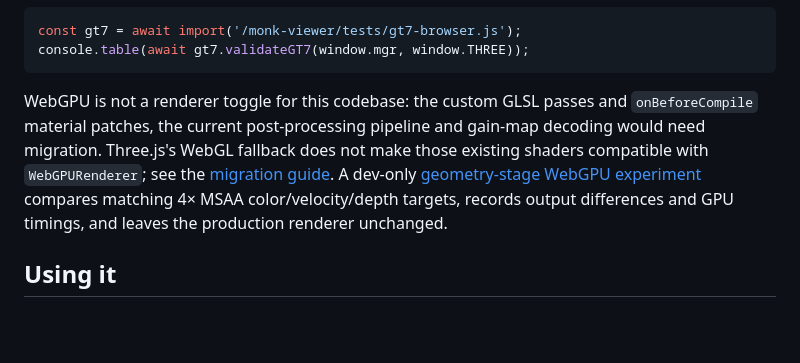
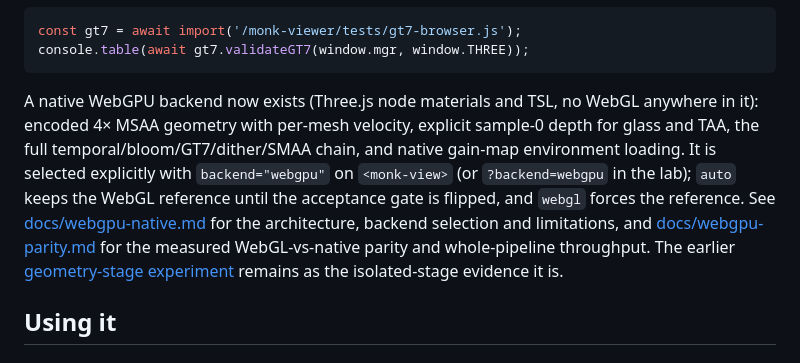
Before and after one commit to Arecsu/monk-viewer, a Markdown page: README.md, the part around the change. GitHub-like rendering; blank space fills up the shorter version.

Commit message:
Document the native backend, its parity evidence and measured throughput

````diff
--- a/README.md
+++ b/README.md
@@ -75,7 +75,7 @@ const gt7 = await import('/monk-viewer/tests/gt7-browser.js');
 console.table(await gt7.validateGT7(window.mgr, window.THREE));
 ```
 
-WebGPU is not a renderer toggle for this codebase: the custom GLSL passes and `onBeforeCompile` material patches, the current post-processing pipeline and gain-map decoding would need migration. Three.js's WebGL fallback does not make those existing shaders compatible with `WebGPURenderer`; see the [migration guide](https://threejs.org/manual/en/webgpurenderer.html). A dev-only [geometry-stage WebGPU experiment](docs/webgpu-geometry-probe.md) compares matching 4× MSAA color/velocity/depth targets, records output differences and GPU timings, and leaves the production renderer unchanged.
+A native WebGPU backend now exists (Three.js node materials and TSL, no WebGL anywhere in it): encoded 4× MSAA geometry with per-mesh velocity, explicit sample-0 depth for glass and TAA, the full temporal/bloom/GT7/dither/SMAA chain, and native gain-map environment loading. It is selected explicitly with `backend="webgpu"` on `<monk-view>` (or `?backend=webgpu` in the lab); `auto` keeps the WebGL reference until the acceptance gate is flipped, and `webgl` forces the reference. See [docs/webgpu-native.md](docs/webgpu-native.md) for the architecture, backend selection and limitations, and [docs/webgpu-parity.md](docs/webgpu-parity.md) for the measured WebGL-vs-native parity and whole-pipeline throughput. The earlier [geometry-stage experiment](docs/webgpu-geometry-probe.md) remains as the isolated-stage evidence it is.
 
 ## Using it
 
````
Also changed, not shown: docs/webgpu-native.md (added, +105 -0 lines), docs/webgpu-parity.md (added, +84 -0 lines).
